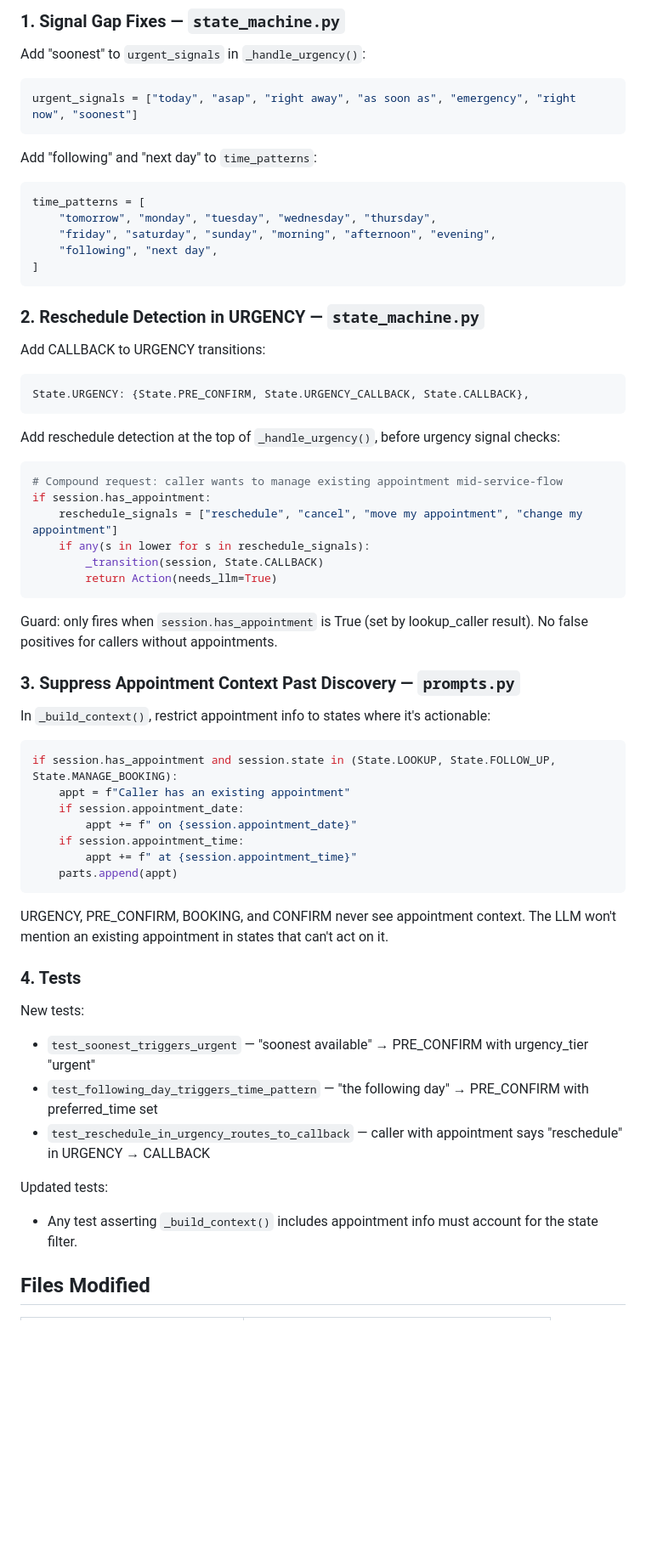
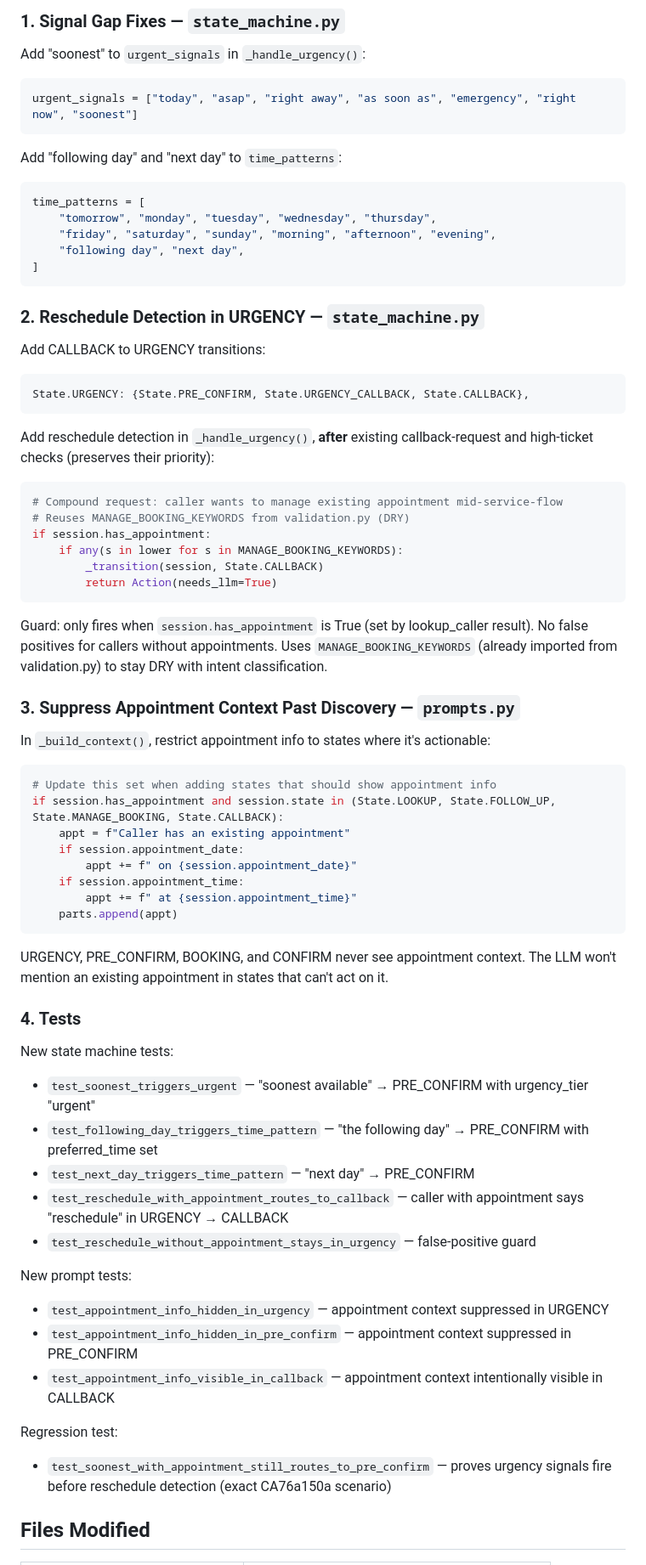
Before and after one commit to rbaset5/calllock-server, a Markdown page: docs/plans/2026-02-19-urgency-state-fixes-design.md, the part around the change. Shown at 85% size. Rendered like a GitHub page; blank space fills up the shorter version.

````diff
--- a/docs/plans/2026-02-19-urgency-state-fixes-design.md
+++ b/docs/plans/2026-02-19-urgency-state-fixes-design.md
@@ -27,13 +27,13 @@ Add "soonest" to `urgent_signals` in `_handle_urgency()`:
 urgent_signals = ["today", "asap", "right away", "as soon as", "emergency", "right now", "soonest"]
 ```
 
-Add "following" and "next day" to `time_patterns`:
+Add "following day" and "next day" to `time_patterns`:
 
 ```python
 time_patterns = [
     "tomorrow", "monday", "tuesday", "wednesday", "thursday",
     "friday", "saturday", "sunday", "morning", "afternoon", "evening",
-    "following", "next day",
+    "following day", "next day",
 ]
 ```
 
@@ -45,25 +45,26 @@ Add CALLBACK to URGENCY transitions:
 State.URGENCY: {State.PRE_CONFIRM, State.URGENCY_CALLBACK, State.CALLBACK},
 ```
 
-Add reschedule detection at the top of `_handle_urgency()`, before urgency signal checks:
+Add reschedule detection in `_handle_urgency()`, **after** existing callback-request and high-ticket checks (preserves their priority):
 
 ```python
 # Compound request: caller wants to manage existing appointment mid-service-flow
+# Reuses MANAGE_BOOKING_KEYWORDS from validation.py (DRY)
 if session.has_appointment:
-    reschedule_signals = ["reschedule", "cancel", "move my appointment", "change my appointment"]
-    if any(s in lower for s in reschedule_signals):
+    if any(s in lower for s in MANAGE_BOOKING_KEYWORDS):
         _transition(session, State.CALLBACK)
         return Action(needs_llm=True)
 ```
 
-Guard: only fires when `session.has_appointment` is True (set by lookup_caller result). No false positives for callers without appointments.
+Guard: only fires when `session.has_appointment` is True (set by lookup_caller result). No false positives for callers without appointments. Uses `MANAGE_BOOKING_KEYWORDS` (already imported from validation.py) to stay DRY with intent classification.
 
 ### 3. Suppress Appointment Context Past Discovery — `prompts.py`
 
 In `_build_context()`, restrict appointment info to states where it's actionable:
 
 ```python
-if session.has_appointment and session.state in (State.LOOKUP, State.FOLLOW_UP, State.MANAGE_BOOKING):
+# Update this set when adding states that should show appointment info
+if session.has_appointment and session.state in (State.LOOKUP, State.FOLLOW_UP, State.MANAGE_BOOKING, State.CALLBACK):
     appt = f"Caller has an existing appointment"
     if session.appointment_date:
         appt += f" on {session.appointment_date}"
@@ -76,13 +77,20 @@ URGENCY, PRE_CONFIRM, BOOKING, and CONFIRM never see appointment context. The LL
 
 ### 4. Tests
 
-New tests:
+New state machine tests:
 - `test_soonest_triggers_urgent` — "soonest available" → PRE_CONFIRM with urgency_tier "urgent"
 - `test_following_day_triggers_time_pattern` — "the following day" → PRE_CONFIRM with preferred_time set
-- `test_reschedule_in_urgency_routes_to_callback` — caller with appointment says "reschedule" in URGENCY → CALLBACK
+- `test_next_day_triggers_time_pattern` — "next day" → PRE_CONFIRM
+- `test_reschedule_with_appointment_routes_to_callback` — caller with appointment says "reschedule" in URGENCY → CALLBACK
+- `test_reschedule_without_appointment_stays_in_urgency` — false-positive guard
 
-Updated tests:
-- Any test asserting `_build_context()` includes appointment info must account for the state filter.
+New prompt tests:
+- `test_appointment_info_hidden_in_urgency` — appointment context suppressed in URGENCY
+- `test_appointment_info_hidden_in_pre_confirm` — appointment context suppressed in PRE_CONFIRM
+- `test_appointment_info_visible_in_callback` — appointment context intentionally visible in CALLBACK
+
+Regression test:
+- `test_soonest_with_appointment_still_routes_to_pre_confirm` — proves urgency signals fire before reschedule detection (exact CA76a150a scenario)
 
 ## Files Modified
 
````
Also changed, not shown: docs/plans/2026-02-19-urgency-state-fixes-plan.md (+58 -30 lines).
